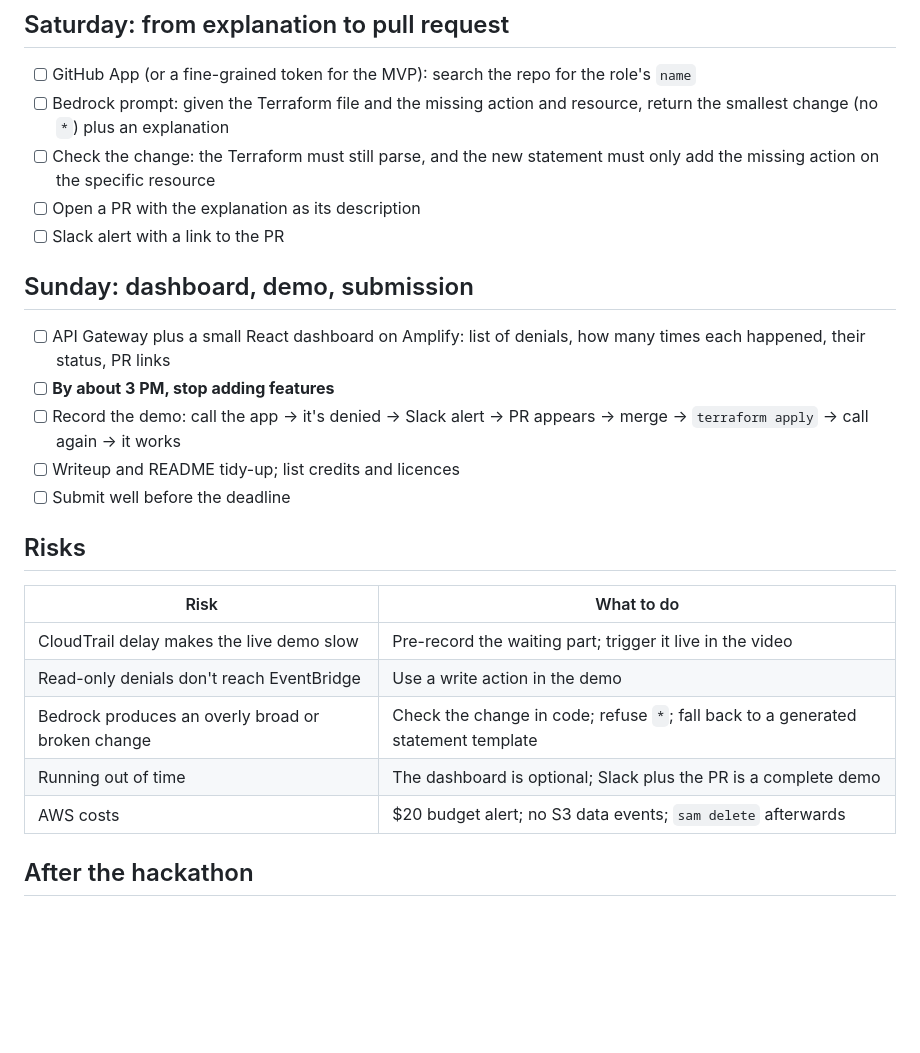
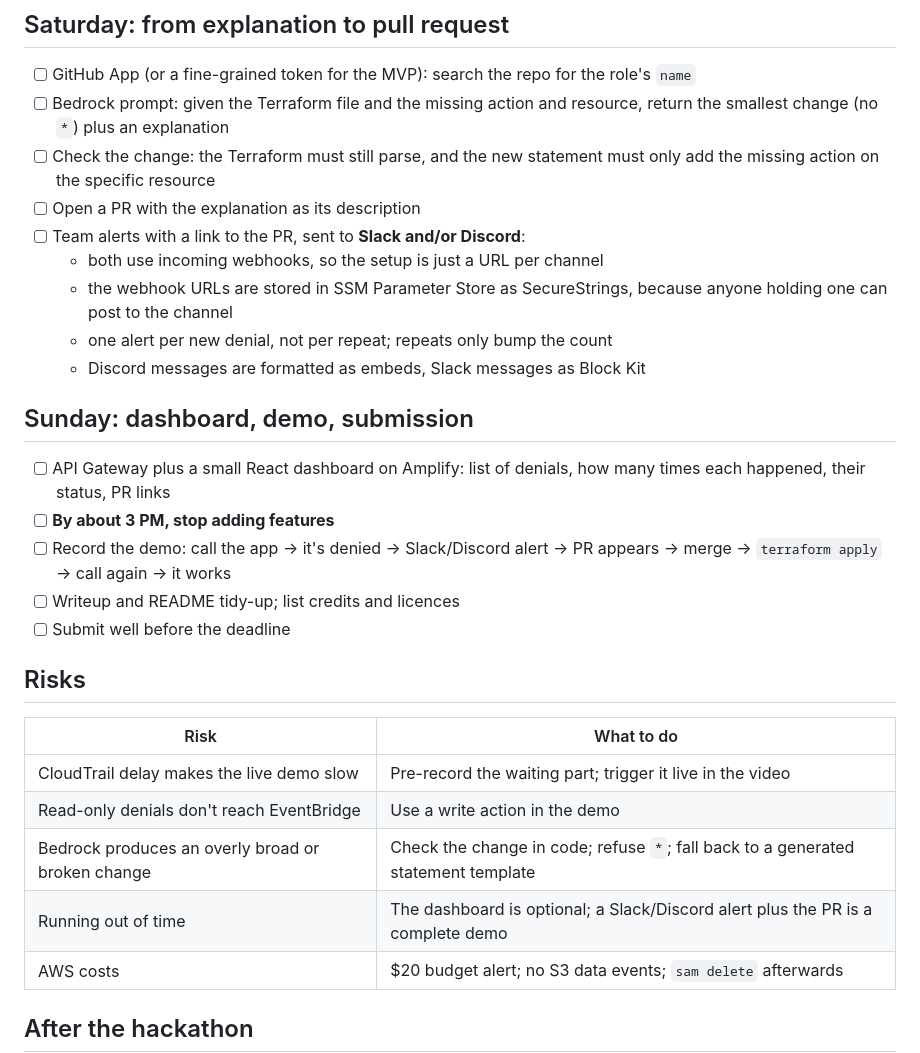
Before and after one commit to tusharkhatriofficial/whydenied, a Markdown page: docs/PLAN.md, the part around the change. Rendered like a GitHub page; blank space fills up the shorter version.

```diff
--- a/docs/PLAN.md
+++ b/docs/PLAN.md
@@ -48,13 +48,17 @@ These can change the design, so do them before writing features.
 - [ ] Bedrock prompt: given the Terraform file and the missing action and resource, return the smallest change (no `*`) plus an explanation
 - [ ] Check the change: the Terraform must still parse, and the new statement must only add the missing action on the specific resource
 - [ ] Open a PR with the explanation as its description
-- [ ] Slack alert with a link to the PR
+- [ ] Team alerts with a link to the PR, sent to **Slack and/or Discord**:
+  - both use incoming webhooks, so the setup is just a URL per channel
+  - the webhook URLs are stored in SSM Parameter Store as SecureStrings, because anyone holding one can post to the channel
+  - one alert per new denial, not per repeat; repeats only bump the count
+  - Discord messages are formatted as embeds, Slack messages as Block Kit
 
 ## Sunday: dashboard, demo, submission
 
 - [ ] API Gateway plus a small React dashboard on Amplify: list of denials, how many times each happened, their status, PR links
 - [ ] **By about 3 PM, stop adding features**
-- [ ] Record the demo: call the app → it's denied → Slack alert → PR appears → merge → `terraform apply` → call again → it works
+- [ ] Record the demo: call the app → it's denied → Slack/Discord alert → PR appears → merge → `terraform apply` → call again → it works
 - [ ] Writeup and README tidy-up; list credits and licences
 - [ ] Submit well before the deadline
 
@@ -65,7 +69,7 @@ These can change the design, so do them before writing features.
 | CloudTrail delay makes the live demo slow | Pre-record the waiting part; trigger it live in the video |
 | Read-only denials don't reach EventBridge | Use a write action in the demo |
 | Bedrock produces an overly broad or broken change | Check the change in code; refuse `*`; fall back to a generated statement template |
-| Running out of time | The dashboard is optional; Slack plus the PR is a complete demo |
+| Running out of time | The dashboard is optional; a Slack/Discord alert plus the PR is a complete demo |
 | AWS costs | $20 budget alert; no S3 data events; `sam delete` afterwards |
 
 ## After the hackathon
```
Also changed, not shown: README.md (+3 -3 lines).
